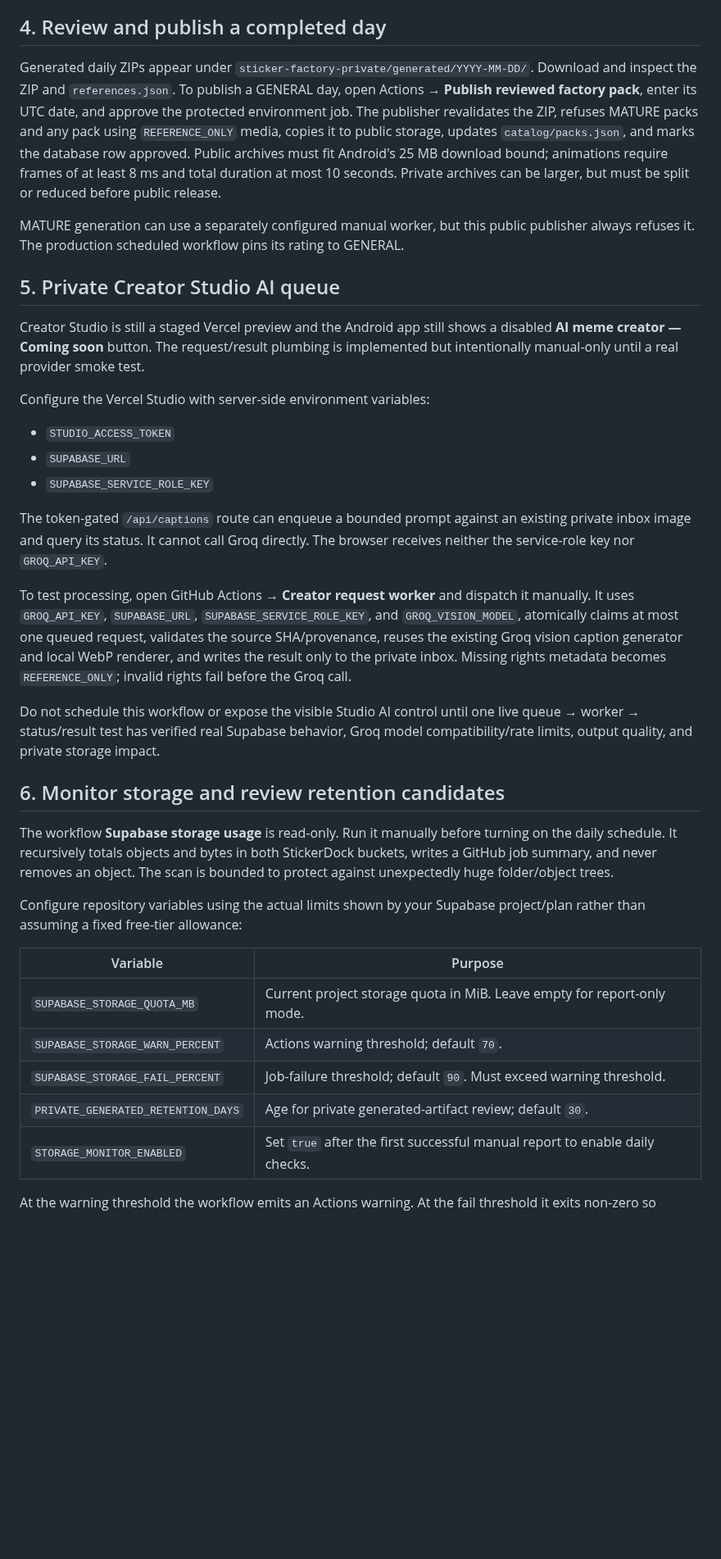
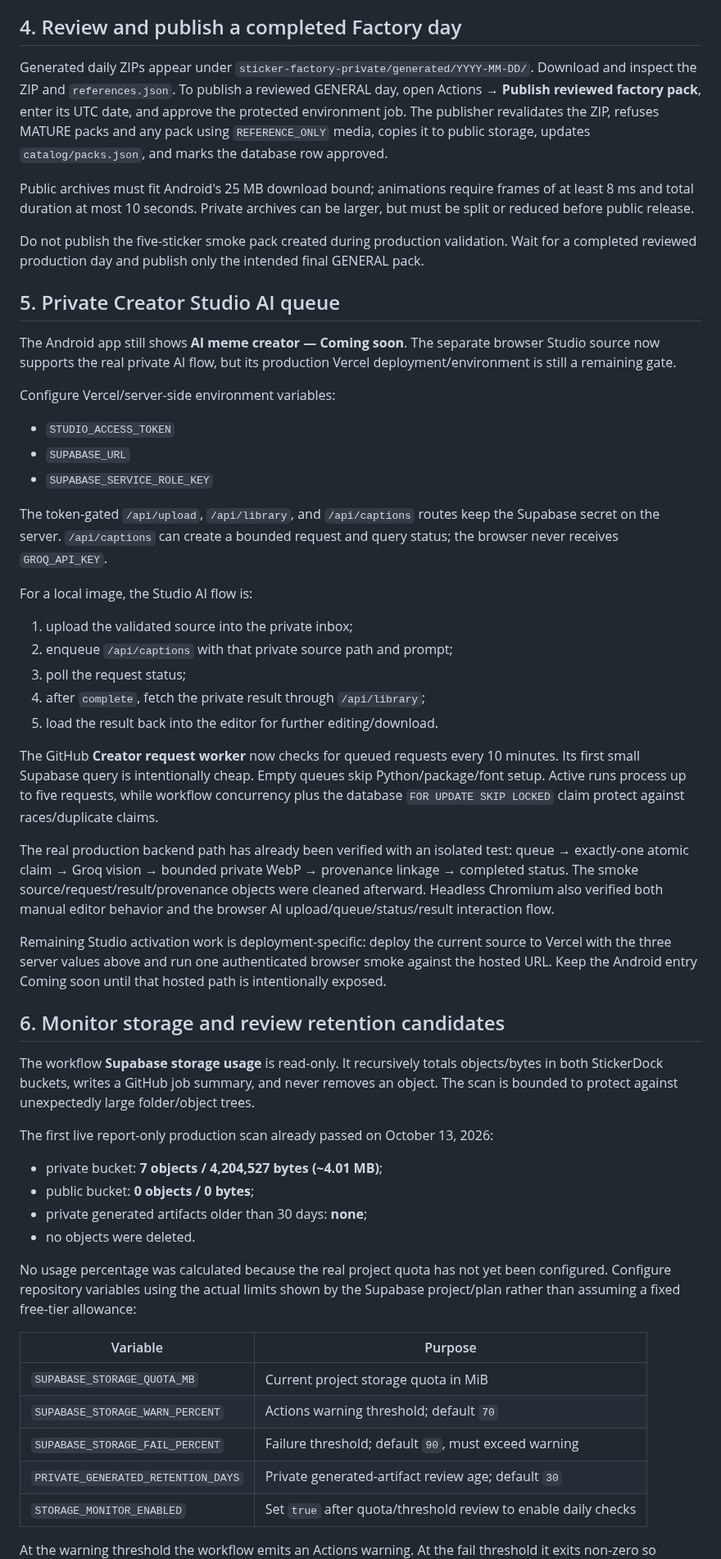
Before and after one commit to dvajjala-ui/stickerdock, a Markdown page: docs/PRODUCTION_DEPLOYMENT.md, the part around one of its changes. Shown at 82% size. Drawn GitHub-style; blank space fills up the shorter version.

Commit message:
Refresh production deployment guide after live verification

```diff
--- a/docs/PRODUCTION_DEPLOYMENT.md
+++ b/docs/PRODUCTION_DEPLOYMENT.md
@@ -125,67 +149,89 @@ authorized token and numeric board IDs. New Pinterest assets are marked
 `REFERENCE_ONLY` unless a specific per-Pin rights declaration is configured.
 
-## 4. Review and publish a completed day
+## 4. Review and publish a completed Factory day
 
 Generated daily ZIPs appear under
 `sticker-factory-private/generated/YYYY-MM-DD/`. Download and inspect the ZIP and
-`references.json`. To publish a GENERAL day, open Actions →
+`references.json`. To publish a reviewed GENERAL day, open Actions →
 **Publish reviewed factory pack**, enter its UTC date, and approve the protected
 environment job. The publisher revalidates the ZIP, refuses MATURE packs and any
 pack using `REFERENCE_ONLY` media, copies it to public storage, updates
 `catalog/packs.json`, and marks the database row approved.
+
 Public archives must fit Android's 25 MB download bound; animations require
 frames of at least 8 ms and total duration at most 10 seconds. Private archives
 can be larger, but must be split or reduced before public release.
 
-MATURE generation can use a separately configured manual worker, but this public
-publisher always refuses it. The production scheduled workflow pins its rating to
-GENERAL.
+Do not publish the five-sticker smoke pack created during production validation.
+Wait for a completed reviewed production day and publish only the intended final
+GENERAL pack.
 
 ## 5. Private Creator Studio AI queue
 
-Creator Studio is still a staged Vercel preview and the Android app still shows a
-disabled **AI meme creator — Coming soon** button. The request/result plumbing is
-implemented but intentionally manual-only until a real provider smoke test.
+The Android app still shows **AI meme creator — Coming soon**. The separate
+browser Studio source now supports the real private AI flow, but its production
+Vercel deployment/environment is still a remaining gate.
 
-Configure the Vercel Studio with server-side environment variables:
+Configure Vercel/server-side environment variables:
 
 - `STUDIO_ACCESS_TOKEN`
 - `SUPABASE_URL`
 - `SUPABASE_SERVICE_ROLE_KEY`
 
-The token-gated `/api/captions` route can enqueue a bounded prompt against an
-existing private inbox image and query its status. It cannot call Groq directly.
-The browser receives neither the service-role key nor `GROQ_API_KEY`.
+The token-gated `/api/upload`, `/api/library`, and `/api/captions` routes keep the
+Supabase secret on the server. `/api/captions` can create a bounded request and
+query status; the browser never receives `GROQ_API_KEY`.
 
-To test processing, open GitHub Actions → **Creator request worker** and dispatch
-it manually. It uses `GROQ_API_KEY`, `SUPABASE_URL`,
-`SUPABASE_SERVICE_ROLE_KEY`, and `GROQ_VISION_MODEL`, atomically claims at most
-one queued request, validates the source SHA/provenance, reuses the existing Groq
-vision caption generator and local WebP renderer, and writes the result only to
-the private inbox. Missing rights metadata becomes `REFERENCE_ONLY`; invalid
-rights fail before the Groq call.
+For a local image, the Studio AI flow is:
 
-Do not schedule this workflow or expose the visible Studio AI control until one
-live queue → worker → status/result test has verified real Supabase behavior,
-Groq model compatibility/rate limits, output quality, and private storage impact.
+1. upload the validated source into the private inbox;
+2. enqueue `/api/captions` with that private source path and prompt;
+3. poll the request status;
+4. after `complete`, fetch the private result through `/api/library`;
+5. load the result back into the editor for further editing/download.
+
+The GitHub **Creator request worker** now checks for queued requests every 10
+minutes. Its first small Supabase query is intentionally cheap. Empty queues skip
+Python/package/font setup. Active runs process up to five requests, while workflow
+concurrency plus the database `FOR UPDATE SKIP LOCKED` claim protect against
+races/duplicate claims.
+
+The real production backend path has already been verified with an isolated test:
+queue → exactly-one atomic claim → Groq vision → bounded private WebP → provenance
+linkage → completed status. The smoke source/request/result/provenance objects were
+cleaned afterward. Headless Chromium also verified both manual editor behavior and
+the browser AI upload/queue/status/result interaction flow.
+
+Remaining Studio activation work is deployment-specific: deploy the current
+source to Vercel with the three server values above and run one authenticated
+browser smoke against the hosted URL. Keep the Android entry Coming soon until
+that hosted path is intentionally exposed.
 
 ## 6. Monitor storage and review retention candidates
 
-The workflow **Supabase storage usage** is read-only. Run it manually before
-turning on the daily schedule. It recursively totals objects and bytes in both
-StickerDock buckets, writes a GitHub job summary, and never removes an object.
-The scan is bounded to protect against unexpectedly huge folder/object trees.
+The workflow **Supabase storage usage** is read-only. It recursively totals
+objects/bytes in both StickerDock buckets, writes a GitHub job summary, and never
+removes an object. The scan is bounded to protect against unexpectedly large
+folder/object trees.
 
-Configure repository variables using the actual limits shown by your Supabase
-project/plan rather than assuming a fixed free-tier allowance:
+The first live report-only production scan already passed on October 13, 2026:
+
+- private bucket: **7 objects / 4,204,527 bytes (~4.01 MB)**;
+- public bucket: **0 objects / 0 bytes**;
+- private generated artifacts older than 30 days: **none**;
+- no objects were deleted.
+
+No usage percentage was calculated because the real project quota has not yet
+been configured. Configure repository variables using the actual limits shown by
+the Supabase project/plan rather than assuming a fixed free-tier allowance:
 
 | Variable | Purpose |
 | --- | --- |
-| `SUPABASE_STORAGE_QUOTA_MB` | Current project storage quota in MiB. Leave empty for report-only mode. |
-| `SUPABASE_STORAGE_WARN_PERCENT` | Actions warning threshold; default `70`. |
-| `SUPABASE_STORAGE_FAIL_PERCENT` | Job-failure threshold; default `90`. Must exceed warning threshold. |
-| `PRIVATE_GENERATED_RETENTION_DAYS` | Age for private generated-artifact review; default `30`. |
-| `STORAGE_MONITOR_ENABLED` | Set `true` after the first successful manual report to enable daily checks. |
+| `SUPABASE_STORAGE_QUOTA_MB` | Current project storage quota in MiB |
+| `SUPABASE_STORAGE_WARN_PERCENT` | Actions warning threshold; default `70` |
+| `SUPABASE_STORAGE_FAIL_PERCENT` | Failure threshold; default `90`, must exceed warning |
+| `PRIVATE_GENERATED_RETENTION_DAYS` | Private generated-artifact review age; default `30` |
+| `STORAGE_MONITOR_ENABLED` | Set `true` after quota/threshold review to enable daily checks |
 
 At the warning threshold the workflow emits an Actions warning. At the fail
 threshold it exits non-zero so normal GitHub Actions failure notifications can
```
Also changed, not shown: other parts of docs/PRODUCTION_DEPLOYMENT.md (+124 -96 lines).
